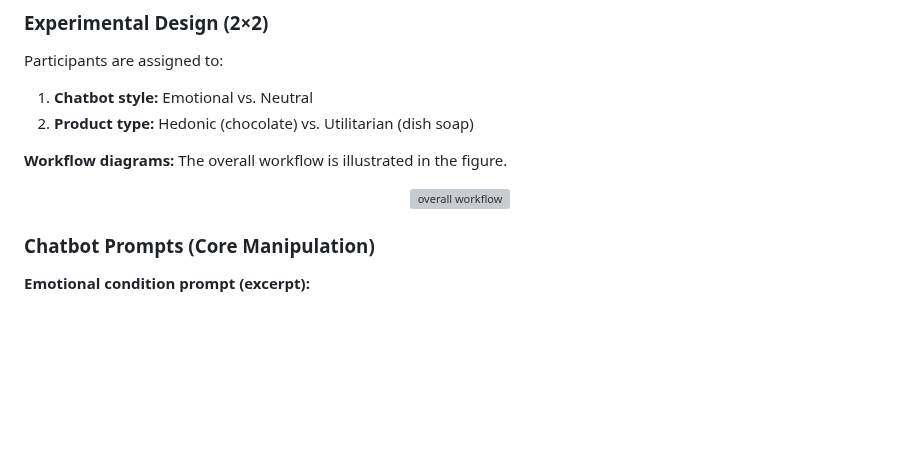
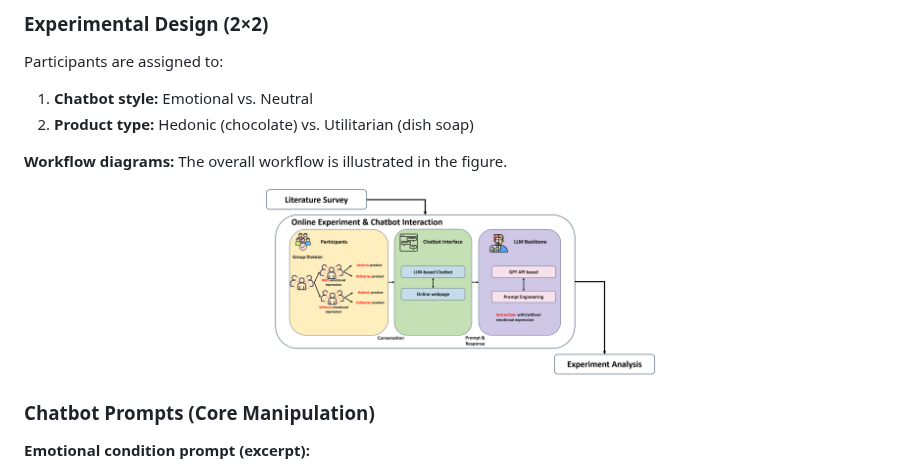
Before and after one commit to WenruiXu/Attention_is_all_we_need.github.io, a Markdown page: README.md, the part around the change. GitHub-like rendering; blank space fills up the shorter version; grey boxes are pictures that could not be loaded.

```diff
--- a/README.md
+++ b/README.md
@@ -23,7 +23,7 @@ Participants are assigned to:
 
 **Workflow diagrams:** The overall workflow is illustrated in the figure.
 <div align="center">
-  <img src="Fig/workflow_overall.png" width="45%" alt="overall workflow"/>
+  <img src="Fig/Workflow_overall.png" width="45%" alt="overall workflow"/>
 </div>
 
 ### Chatbot Prompts (Core Manipulation)
```
